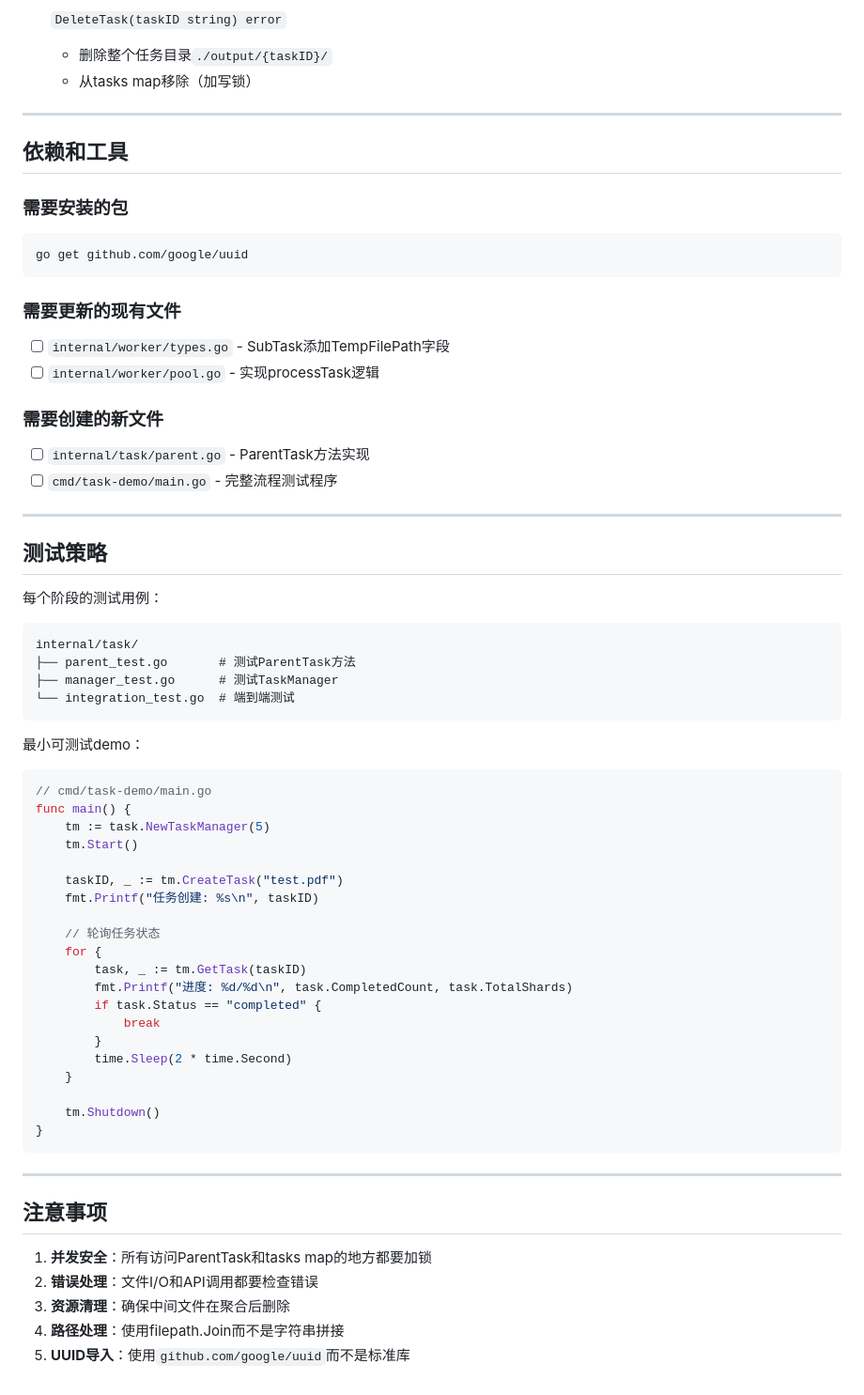
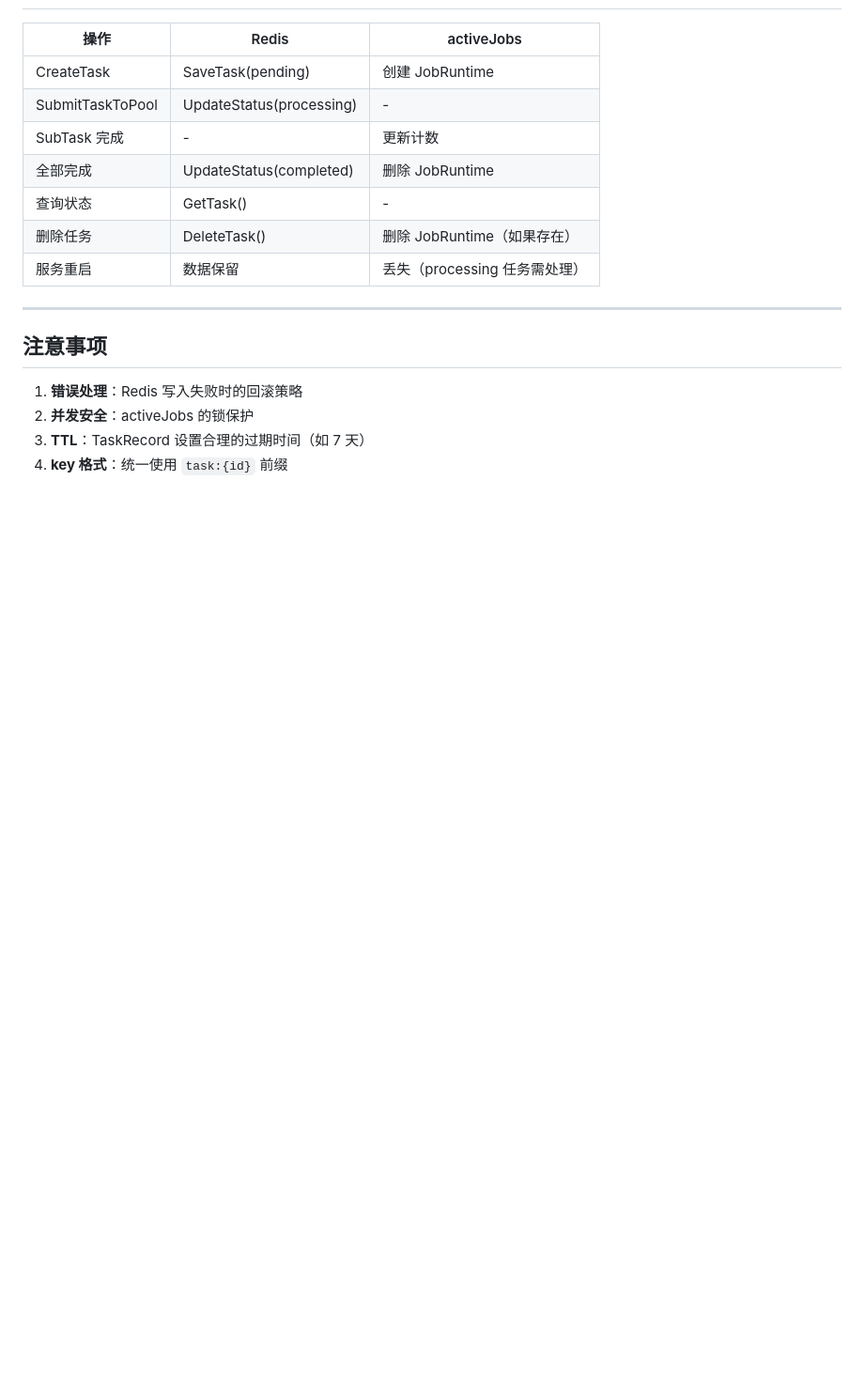
Before and after one commit to neyuki778/LLM-PDF-OCR, a Markdown page: internal/task/TODO.md, the part around one of its changes. Shown at 94% size. GitHub-like rendering; blank space fills up the shorter version.

````diff
--- a/internal/task/TODO.md
+++ b/internal/task/TODO.md
@@ -132,67 +180,18 @@
-- [ ] `DeleteTask(taskID string) error`
-  - 删除整个任务目录`./output/{taskID}/`
-  - 从tasks map移除（加写锁）
-
----
-
-## 依赖和工具
-
-### 需要安装的包
-```bash
-go get github.com/google/uuid
-```
-
-### 需要更新的现有文件
-- [ ] `internal/worker/types.go` - SubTask添加TempFilePath字段
-- [ ] `internal/worker/pool.go` - 实现processTask逻辑
-
-### 需要创建的新文件
-- [ ] `internal/task/parent.go` - ParentTask方法实现
-- [ ] `cmd/task-demo/main.go` - 完整流程测试程序
-
----
-
-## 测试策略
-
-每个阶段的测试用例：
-
-```
-internal/task/
-├── parent_test.go       # 测试ParentTask方法
-├── manager_test.go      # 测试TaskManager
-└── integration_test.go  # 端到端测试
-```
-
-最小可测试demo：
-```go
-// cmd/task-demo/main.go
-func main() {
-    tm := task.NewTaskManager(5)
-    tm.Start()
-
-    taskID, _ := tm.CreateTask("test.pdf")
-    fmt.Printf("任务创建: %s\n", taskID)
-
-    // 轮询任务状态
-    for {
-        task, _ := tm.GetTask(taskID)
-        fmt.Printf("进度: %d/%d\n", task.CompletedCount, task.TotalShards)
-        if task.Status == "completed" {
-            break
-        }
-        time.Sleep(2 * time.Second)
-    }
-
-    tm.Shutdown()
-}
-```
+| 操作 | Redis | activeJobs |
+|------|-------|------------|
+| CreateTask | SaveTask(pending) | 创建 JobRuntime |
+| SubmitTaskToPool | UpdateStatus(processing) | - |
+| SubTask 完成 | - | 更新计数 |
+| 全部完成 | UpdateStatus(completed) | 删除 JobRuntime |
+| 查询状态 | GetTask() | - |
+| 删除任务 | DeleteTask() | 删除 JobRuntime（如果存在）|
+| 服务重启 | 数据保留 | 丢失（processing 任务需处理）|
 
 ---
 
 ## 注意事项
 
-1. **并发安全**：所有访问ParentTask和tasks map的地方都要加锁
-2. **错误处理**：文件I/O和API调用都要检查错误
-3. **资源清理**：确保中间文件在聚合后删除
-4. **路径处理**：使用filepath.Join而不是字符串拼接
-5. **UUID导入**：使用`github.com/google/uuid`而不是标准库
+1. **错误处理**：Redis 写入失败时的回滚策略
+2. **并发安全**：activeJobs 的锁保护
+3. **TTL**：TaskRecord 设置合理的过期时间（如 7 天）
+4. **key 格式**：统一使用 `task:{id}` 前缀
````
Also changed, not shown: other parts of internal/task/TODO.md (+148 -100 lines).
